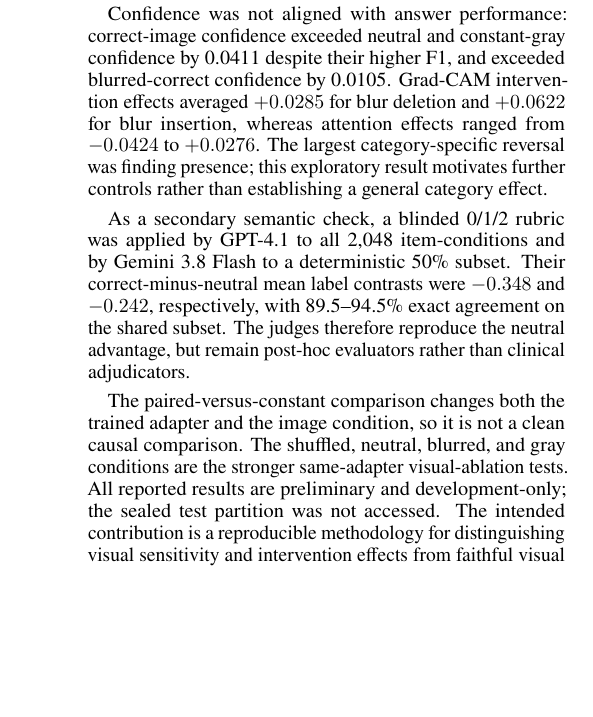
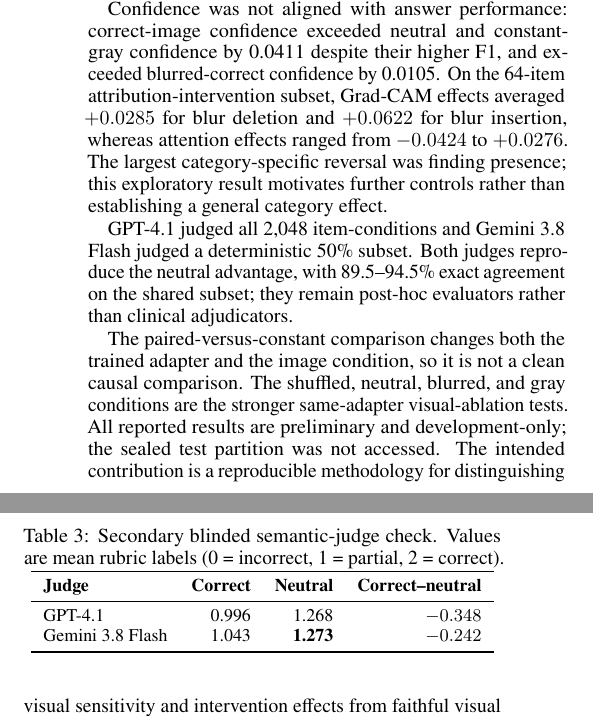
Before and after one commit to dizza01/VLM, a LaTeX paper (aaai_student_track/main.tex): part of one column of page 2 of 2 before the commit and two parts of the columns of page 2 of 2 after it, the two joined at a grey line, cut so that both start at the same text, the shorter picture padded with empty space. Compiled offline with pdfLaTeX.

Commit message:
more updates

```diff
--- a/aaai_student_track/main.tex
+++ b/aaai_student_track/main.tex
@@ -32,9 +31,9 @@
     Frank Soboczenski\textsuperscript{\rm 1}
 }
 \affiliations{
-    \textsuperscript{\rm 1}University of York, United Kingdom\\
-    dawud.izza@york.ac.uk, frank.soboczenski@york.ac.uk
-    % Optional: add a personal/research URL for Dawud if desired.
+    \textsuperscript{\rm 1}Institute for Safe Autonomy, University of York, York, YO10 5FT\\
+    dawud.izza@york.ac.uk, frank.soboczenski@york.ac.uk\\
+    +44 (0)1904 324766
 }
 
 \begin{document}
@@ -107,9 +106,24 @@ Abnormality presence & 32 & $+0.2808$ \\
 \end{tabular}
 \end{table}
 
-Confidence was not aligned with answer performance: correct-image confidence exceeded neutral and constant-gray confidence by 0.0411 despite their higher F1, and exceeded blurred-correct confidence by 0.0105. Grad-CAM intervention effects averaged $+0.0285$ for blur deletion and $+0.0622$ for blur insertion, whereas attention effects ranged from $-0.0424$ to $+0.0276$. The largest category-specific reversal was finding presence; this exploratory result motivates further controls rather than establishing a general category effect.
+Confidence was not aligned with answer performance: correct-image confidence exceeded neutral and constant-gray confidence by 0.0411 despite their higher F1, and exceeded blurred-correct confidence by 0.0105. On the 64-item attribution-intervention subset, Grad-CAM effects averaged $+0.0285$ for blur deletion and $+0.0622$ for blur insertion, whereas attention effects ranged from $-0.0424$ to $+0.0276$. The largest category-specific reversal was finding presence; this exploratory result motivates further controls rather than establishing a general category effect.
 
-As a secondary semantic check, a blinded 0/1/2 rubric was applied by GPT-4.1 to all 2,048 item-conditions and by Gemini 3.8 Flash to a deterministic 50\% subset. Their correct-minus-neutral mean label contrasts were $-0.348$ and $-0.242$, respectively, with 89.5--94.5\% exact agreement on the shared subset. The judges therefore reproduce the neutral advantage, but remain post-hoc evaluators rather than clinical adjudicators.
+\begin{table}[t]
+\centering
+\small
+\caption{Secondary blinded semantic-judge check. Values are mean rubric labels (0 = incorrect, 1 = partial, 2 = correct).}
+\label{tab:llm-judges}
+\begin{tabular}{lrrr}
+\toprule
+\textbf{Judge} & \textbf{Correct} & \textbf{Neutral} & \textbf{Correct--neutral} \\
+\midrule
+GPT-4.1 & 0.996 & 1.268 & $-0.348$ \\
+Gemini 3.8 Flash & 1.043 & \textbf{1.273} & $-0.242$ \\
+\bottomrule
+\end{tabular}
+\end{table}
+
+GPT-4.1 judged all 2,048 item-conditions and Gemini 3.8 Flash judged a deterministic 50\% subset. Both judges reproduce the neutral advantage, with 89.5--94.5\% exact agreement on the shared subset; they remain post-hoc evaluators rather than clinical adjudicators.
 
 The paired-versus-constant comparison changes both the trained adapter and the image condition, so it is not a clean causal comparison. The shuffled, neutral, blurred, and gray conditions are the stronger same-adapter visual-ablation tests. All reported results are preliminary and development-only; the sealed test partition was not accessed. The intended contribution is a reproducible methodology for distinguishing visual sensitivity and intervention effects from faithful visual grounding in medical VLMs.
 
```
Also changed, not shown: aaai_student_track/main.tex (9 more changed lines).
